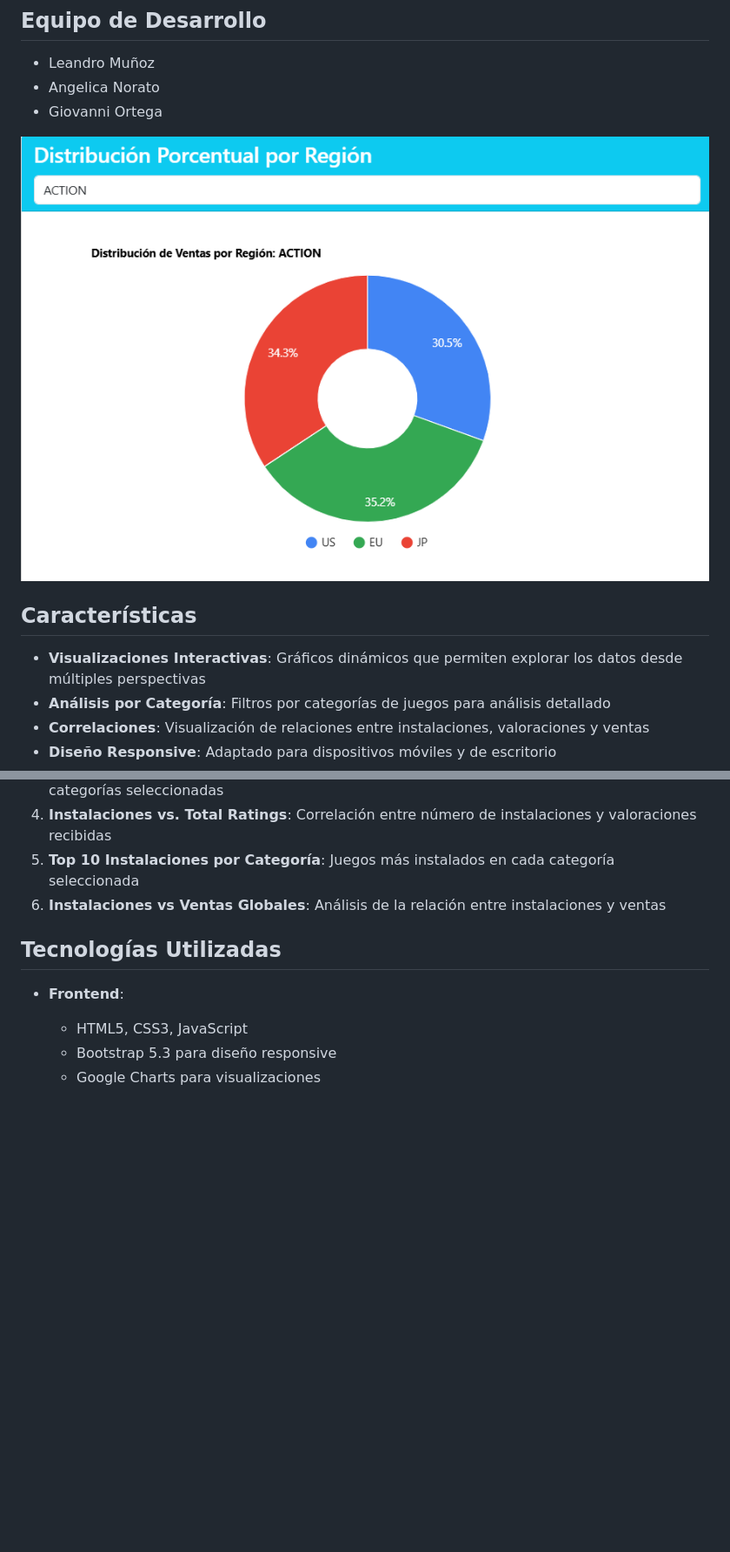
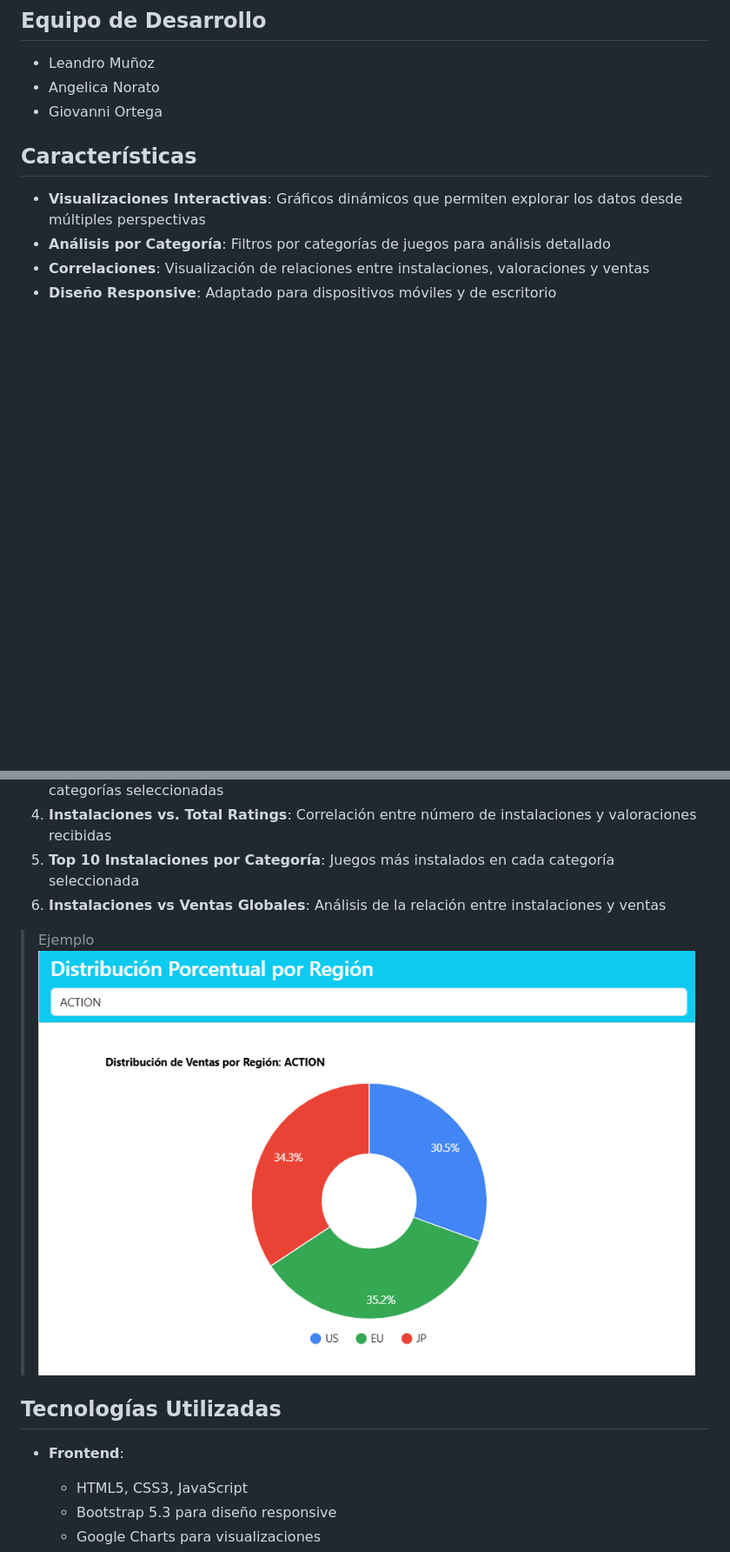
Before and after one commit to MLSLeandro-elit/DSS3-visualizacion-M3U4A1, a Markdown page: readme.md, 2 parts joined by grey strips. Shown at 87% size. GitHub-like rendering; blank space fills up the shorter version.

```diff
--- a/readme.md
+++ b/readme.md
@@ -7,8 +7,6 @@ Este proyecto es una aplicación web para visualizar y analizar datos de juegos
 * Leandro Muñoz
 * Angelica Norato
 * Giovanni Ortega
-
-![Dashboard Preview](./img/img.png)
 
 ## Características
 
@@ -26,6 +24,9 @@ Este proyecto es una aplicación web para visualizar y analizar datos de juegos
 4. **Instalaciones vs. Total Ratings**: Correlación entre número de instalaciones y valoraciones recibidas
 5. **Top 10 Instalaciones por Categoría**: Juegos más instalados en cada categoría seleccionada
 6. **Instalaciones vs Ventas Globales**: Análisis de la relación entre instalaciones y ventas
+
+> Ejemplo
+> ![Dashboard Preview](./img/img.png)
 
 ## Tecnologías Utilizadas
 
```
